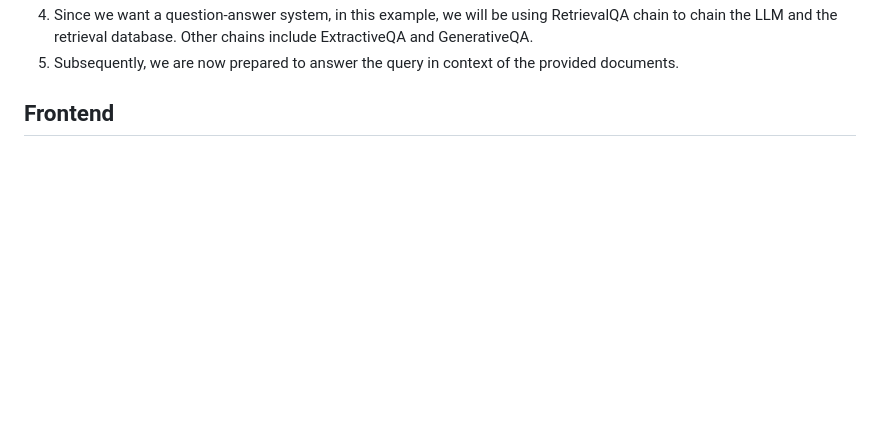
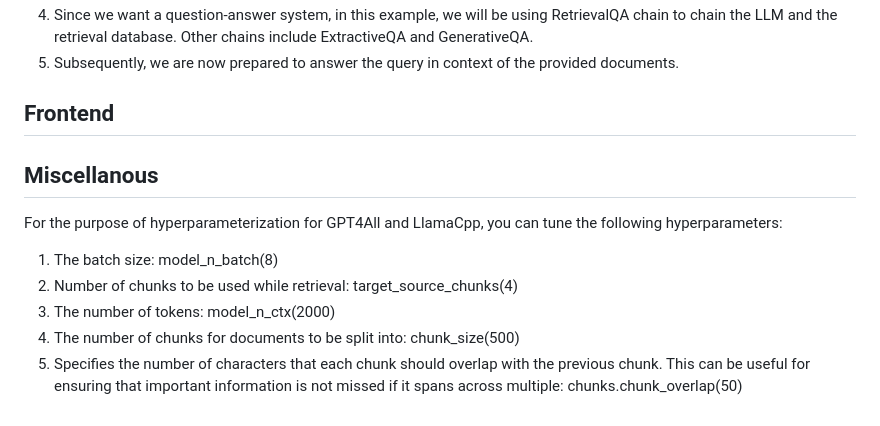
Before and after one commit to NirwanUiT/privateGPTpp, a Markdown page: README.md, the part around the change. Rendered like a GitHub page; blank space fills up the shorter version.

```diff
--- a/README.md
+++ b/README.md
@@ -82,3 +82,13 @@ The work done in the backend consists of primarily first processing the uploaded
 5. Subsequently, we are now prepared to answer the query in context of the provided documents.
 
 ## Frontend
+
+
+## Miscellanous
+
+For the purpose of hyperparameterization for GPT4All and LlamaCpp, you can tune the following hyperparameters:
+1. The batch size: model_n_batch(8)
+2. Number of chunks to be used while retrieval: target_source_chunks(4)
+3. The number of tokens: model_n_ctx(2000)
+4. The number of chunks for documents to be split into: chunk_size(500)
+5. Specifies the number of characters that each chunk should overlap with the previous chunk. This can be useful for ensuring that important information is not missed if it spans across multiple: chunks.chunk_overlap(50)
```
